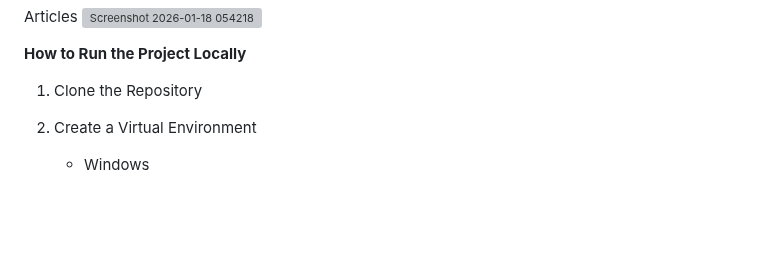
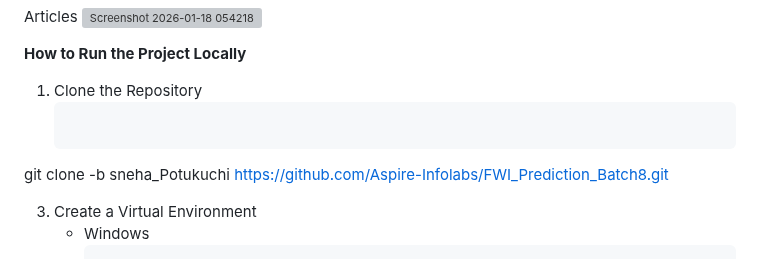
Before and after one commit to Aspire-Infolabs/FWI_Prediction_Batch8, a Markdown page: README.md, the part around the change. Rendered like a GitHub page; blank space fills up the shorter version; grey boxes are pictures that could not be loaded.

````diff
--- a/README.md
+++ b/README.md
@@ -62,6 +62,8 @@ Articles <img width="1877" height="831" alt="Screenshot 2026-01-18 054218" src="
 
 **How to Run the Project Locally**
 1. Clone the Repository
+   ```
+  git clone -b sneha_Potukuchi https://github.com/Aspire-Infolabs/FWI_Prediction_Batch8.git
 
 3. Create a Virtual Environment
    * Windows
````
